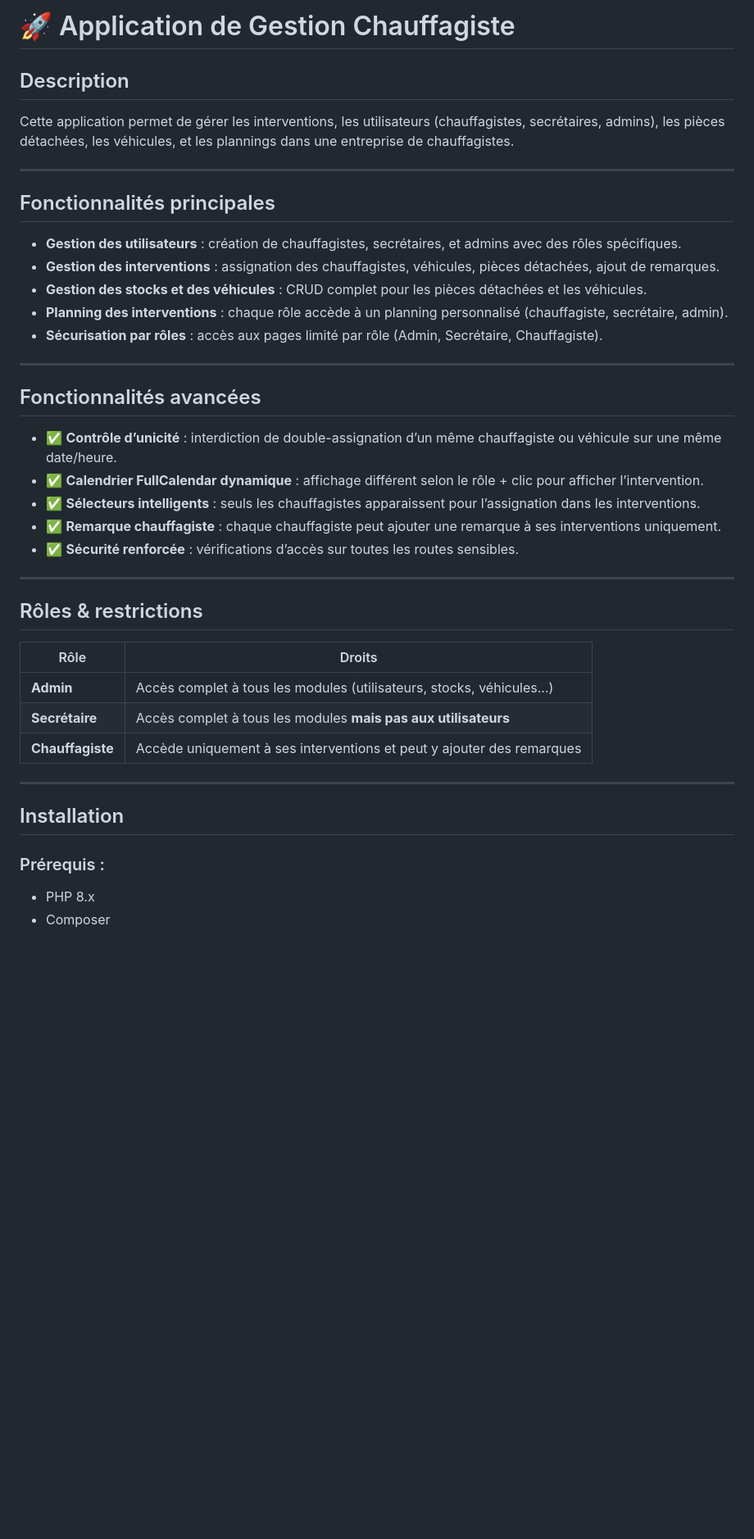
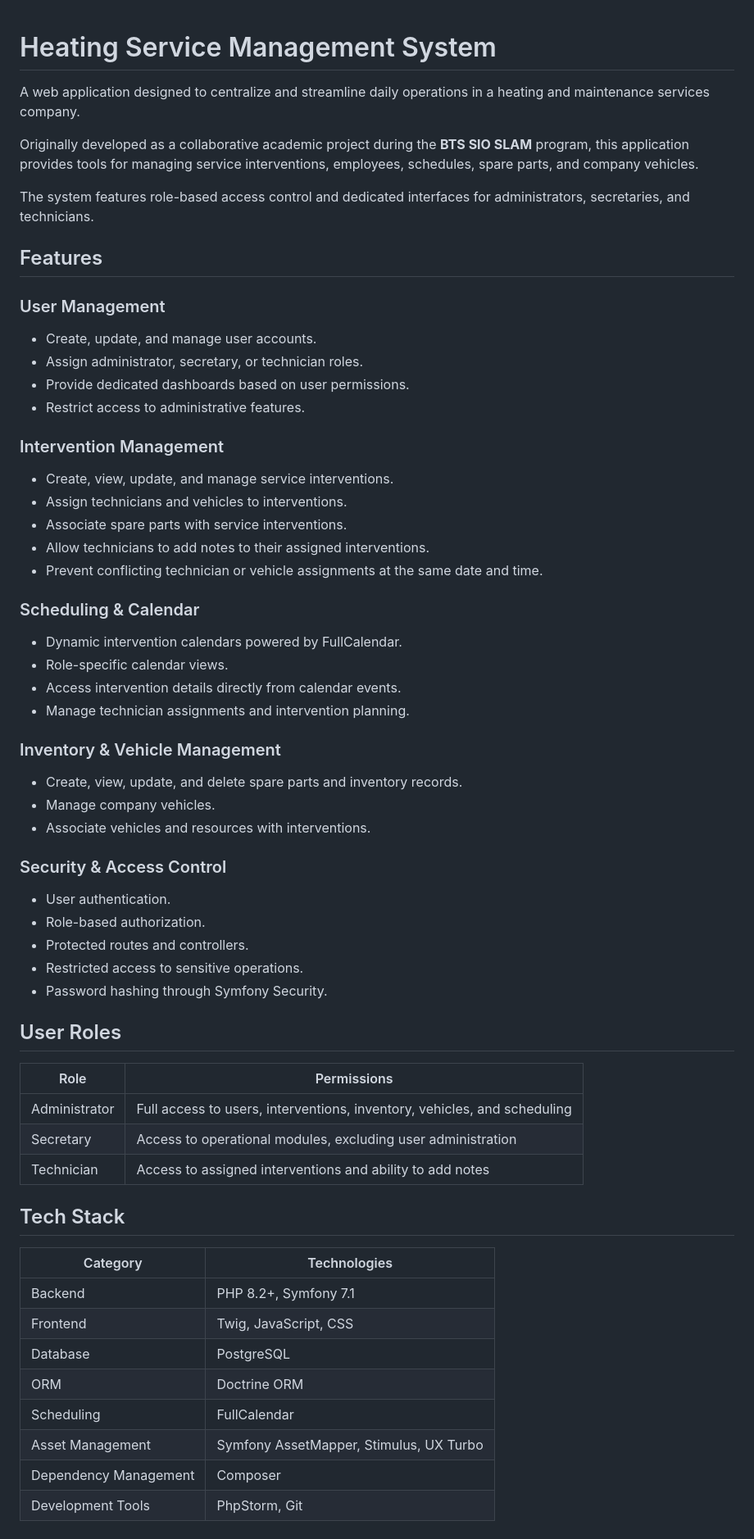
Before and after one commit to Maxiser00/heating-service-management, a Markdown page: README.md, the part around one of its changes. Shown at 82% size. Drawn GitHub-style; blank space fills up the shorter version.

Commit message:
docs: update project README

```diff
--- a/README.md
+++ b/README.md
@@ -1,39 +1,68 @@
-# 🚀 Application de Gestion Chauffagiste
 
-## Description
-Cette application permet de gérer les interventions, les utilisateurs (chauffagistes, secrétaires, admins), les pièces détachées, les véhicules, et les plannings dans une entreprise de chauffagistes.
+# Heating Service Management System
 
----
+A web application designed to centralize and streamline daily operations in a heating and maintenance services company.
 
-## Fonctionnalités principales
-- **Gestion des utilisateurs** : création de chauffagistes, secrétaires, et admins avec des rôles spécifiques.
-- **Gestion des interventions** : assignation des chauffagistes, véhicules, pièces détachées, ajout de remarques.
-- **Gestion des stocks et des véhicules** : CRUD complet pour les pièces détachées et les véhicules.
-- **Planning des interventions** : chaque rôle accède à un planning personnalisé (chauffagiste, secrétaire, admin).
-- **Sécurisation par rôles** : accès aux pages limité par rôle (Admin, Secrétaire, Chauffagiste).
+Originally developed as a collaborative academic project during the **BTS SIO SLAM** program, this application provides tools for managing service interventions, employees, schedules, spare parts, and company vehicles.
 
----
+The system features role-based access control and dedicated interfaces for administrators, secretaries, and technicians.
 
-## Fonctionnalités avancées
-- ✅ **Contrôle d’unicité** : interdiction de double-assignation d’un même chauffagiste ou véhicule sur une même date/heure.
-- ✅ **Calendrier FullCalendar dynamique** : affichage différent selon le rôle + clic pour afficher l’intervention.
-- ✅ **Sélecteurs intelligents** : seuls les chauffagistes apparaissent pour l’assignation dans les interventions.
-- ✅ **Remarque chauffagiste** : chaque chauffagiste peut ajouter une remarque à ses interventions uniquement.
-- ✅ **Sécurité renforcée** : vérifications d’accès sur toutes les routes sensibles.
+## Features
 
----
+### User Management
 
-## Rôles & restrictions
+- Create, update, and manage user accounts.
+- Assign administrator, secretary, or technician roles.
+- Provide dedicated dashboards based on user permissions.
+- Restrict access to administrative features.
 
-| Rôle          | Droits                                                                 |
-|---------------|------------------------------------------------------------------------|
-| **Admin**      | Accès complet à tous les modules (utilisateurs, stocks, véhicules...) |
-| **Secrétaire** | Accès complet à tous les modules **mais pas aux utilisateurs** |
-| **Chauffagiste** | Accède uniquement à ses interventions et peut y ajouter des remarques |
+### Intervention Management
 
----
+- Create, view, update, and manage service interventions.
+- Assign technicians and vehicles to interventions.
+- Associate spare parts with service interventions.
+- Allow technicians to add notes to their assigned interventions.
+- Prevent conflicting technician or vehicle assignments at the same date and time.
 
-## Installation
+### Scheduling & Calendar
 
-### Prérequis :
-- PHP 8.x
+- Dynamic intervention calendars powered by FullCalendar.
+- Role-specific calendar views.
+- Access intervention details directly from calendar events.
+- Manage technician assignments and intervention planning.
+
+### Inventory & Vehicle Management
+
+- Create, view, update, and delete spare parts and inventory records.
+- Manage company vehicles.
+- Associate vehicles and resources with interventions.
+
+### Security & Access Control
+
+- User authentication.
+- Role-based authorization.
+- Protected routes and controllers.
+- Restricted access to sensitive operations.
+- Password hashing through Symfony Security.
+
+## User Roles
+
+| Role | Permissions |
+|------|-------------|
+| Administrator | Full access to users, interventions, inventory, vehicles, and scheduling |
+| Secretary | Access to operational modules, excluding user administration |
+| Technician | Access to assigned interventions and ability to add notes |
+
+## Tech Stack
+
+| Category | Technologies |
+|----------|--------------|
+| Backend | PHP 8.2+, Symfony 7.1 |
+| Frontend | Twig, JavaScript, CSS |
+| Database | PostgreSQL |
+| ORM | Doctrine ORM |
+| Scheduling | FullCalendar |
+| Asset Management | Symfony AssetMapper, Stimulus, UX Turbo |
+| Dependency Management | Composer |
+| Development Tools | PhpStorm, Git |
+
```
Also changed, not shown: other parts of README.md (+89 -37 lines).
